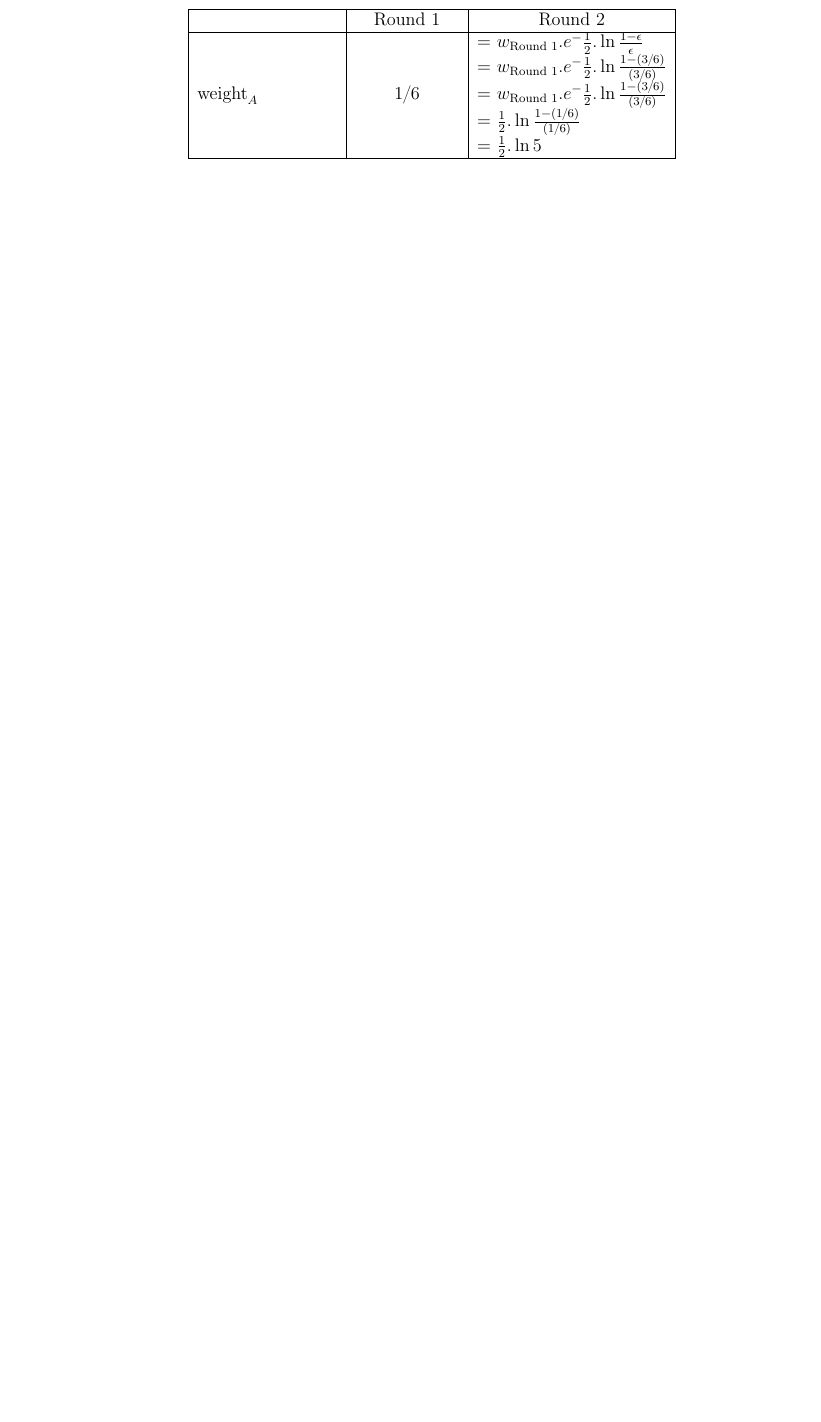
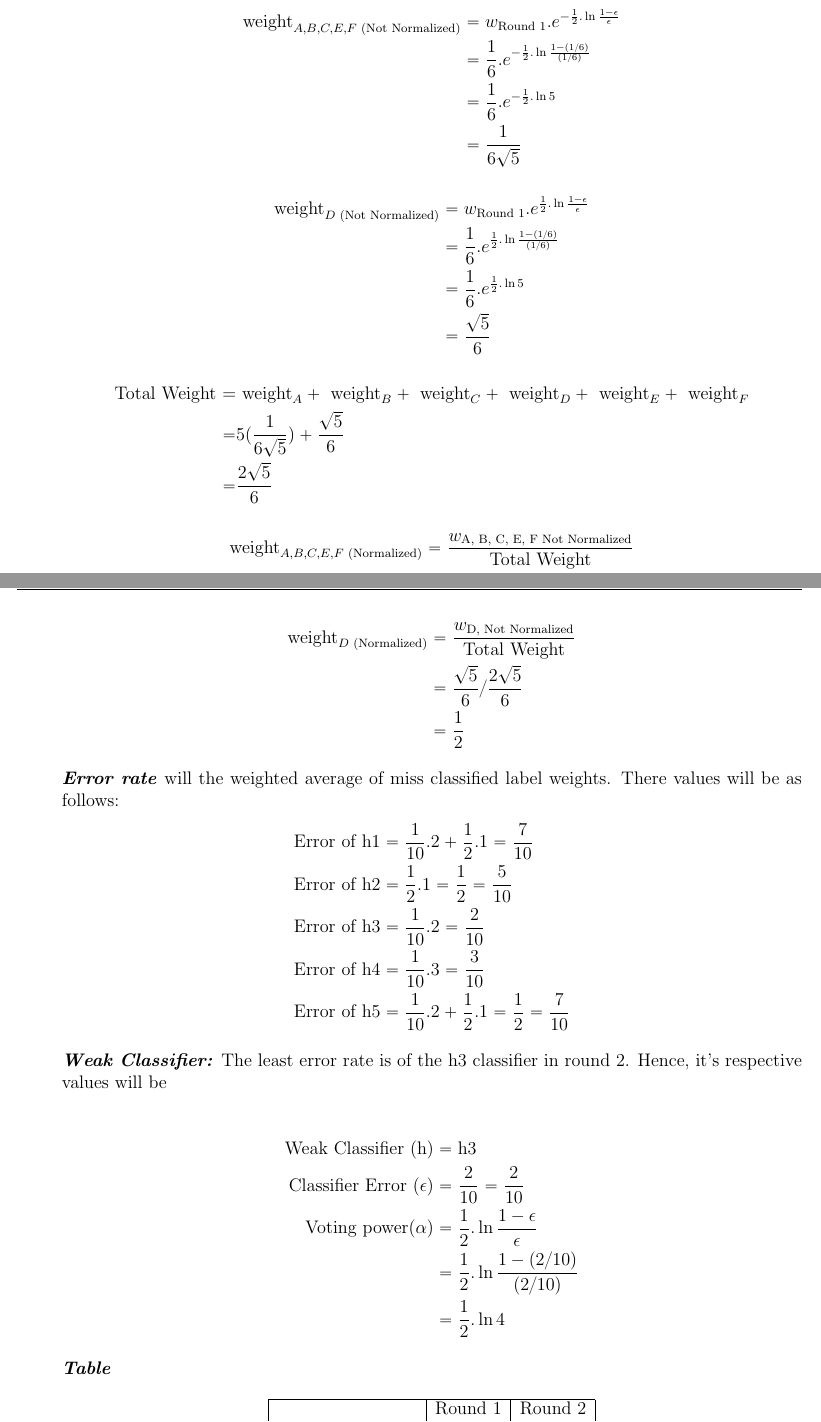
Before and after one commit to bhaskargoyal/USC-CSCI-567, a LaTeX problem sheet (hw01.tex): part of page 4 of 5 before the commit and two parts of pages 5 and 6 of 7 after it, the two joined at a grey line, cut so that both start at the same text, the shorter picture padded with empty space. Compiled offline with pdfLaTeX.

Commit message:
Completed HW01

```diff
--- a/hw01.tex
+++ b/hw01.tex
@@ -4,7 +4,7 @@
 \newcommand{\course}{CSCI - 567}
 \newcommand{\assignmentName}{HW 01}
 \newcommand{\USCID}{6547367383}
-\newcommand{\assignmentDate}{July 3, 2021}
+\newcommand{\assignmentDate}{July 7, 2021}
 
 \addtolength{\hoffset}{-2.25cm}
 \addtolength{\textwidth}{4.5cm}
@@ -273,0 +287,5 @@ name=Question
+            \text{Error of h1} &= \frac{1}{6}.3 = \frac{3}{6}\\
+            \text{Error of h2} &= \frac{1}{6}.1 = \frac{1}{6}\\
+            \text{Error of h3} &= \frac{1}{6}.2 = \frac{2}{6}\\
+            \text{Error of h4} &= \frac{1}{6}.3 = \frac{3}{6}\\
+            \text{Error of h5} &= \frac{1}{6}.3 = \frac{3}{6}\\
@@ -274,13 +319,53 @@ name=Question
+            \text{weight}_{A, B, C, E, F \text{ (Not Normalized)}}  &= w_{\text{Round 1}}.e^{-{\frac{1}{2}.\ln\frac{1-\epsilon}{\epsilon}}} \\
+                    &= \frac{1}{6}.e^{-{\frac{1}{2}.\ln\frac{1-(1/6)}{(1/6)}}} \\
+                    &= \frac{1}{6}.e^{-{\frac{1}{2}.\ln 5}} \\
+                    &= \frac{1}{6\sqrt{5}}
+        \end{align*}
+        \begin{align*}
+            \text{weight}_{D  \text{ (Not Normalized)}}  &= w_{\text{Round 1}}.e^{{\frac{1}{2}.\ln\frac{1-\epsilon}{\epsilon}}} \\
+                    &= \frac{1}{6}.e^{{\frac{1}{2}.\ln\frac{1-(1/6)}{(1/6)}}} \\
+                    &= \frac{1}{6}.e^{{\frac{1}{2}.\ln 5}} \\
+                    &= \frac{\sqrt{5}}{6}
+        \end{align*}
+        \begin{align*}
+            \text{Total Weight =}& \text{ weight}_{A} + \text{ weight}_{B} + \text{ weight}_{C} + \text{ weight}_{D} + \text{ weight}_{E} + \text{ weight}_{F}\\
+            =& 5(\frac{1}{6\sqrt{5}}) + \frac{\sqrt{5}}{6}\\
+            =& \frac{2\sqrt{5}}{6}
+        \end{align*}
+        \begin{align*}
+            \text{weight}_{A, B, C, E, F \text{ (Normalized)}}  &= \frac{w_{\text{A, B, C, E, F Not Normalized}}}{\text{Total Weight}} \\
+                    &= \frac{1}{6\sqrt{5}} / \frac{2\sqrt{5}}{6}\\
+                    &= \frac{1}{10}
+        \end{align*}
+        \begin{align*}
+            \text{weight}_{D \text{ (Normalized)}}  &= \frac{w_{\text{D, Not Normalized}}}{\text{Total Weight}} \\
+                    &= \frac{\sqrt{5}}{6} / \frac{2\sqrt{5}}{6}\\
+                    &= \frac{1}{2}
+        \end{align*}
+
+        \textit{\textbf{Error rate}} will the weighted average of miss classified label weights. There values will be as follows:
+        \begin{align*}
+            \text{Error of h1} &= \frac{1}{10}.2 + \frac{1}{2}.1 = \frac{7}{10}\\
+            \text{Error of h2} &= \frac{1}{2}.1 = \frac{1}{2} = \frac{5}{10}\\
+            \text{Error of h3} &= \frac{1}{10}.2 = \frac{2}{10}\\
+            \text{Error of h4} &= \frac{1}{10}.3 = \frac{3}{10}\\
+            \text{Error of h5} &= \frac{1}{10}.2 + \frac{1}{2}.1 = \frac{1}{2} = \frac{7}{10}
+        \end{align*}
+
+        \textit{\textbf{Weak Classifier:}} The least error rate is of the h3 classifier in round 2. Hence, it's respective values will be
+
+        \begin{align*}
+            \text{Weak Classifier (h)} &= \text{h3}\\
+            \text{Classifier Error ($\epsilon $)} &=  \frac{2}{10} = \frac{2}{10}  \\
+            \text{Voting power} (\alpha)  &= \frac{1}{2}.\ln{\frac{1 - \epsilon}{\epsilon}} \\
+                    &= \frac{1}{2}.\ln{\frac{1 - (2/10)}{(2/10)}} \\
+                    &= \frac{1}{2}.\ln{4}
+        \end{align*}
+
+        \textit{\textbf{Table}}
+
         \begin{center}
             \begin{tabular}{|l|c|c|}
             \hline
                                 & Round 1 & Round 2 \\ \hline
             $\text{weight}_A$              &    $1/6$     &
-            \begin{tabular}{@{}l@{}}
-                    = $w_{\text{Round 1}}.e^-{\frac{1}{2}.\ln\frac{1-\epsilon}{\epsilon}$ \\
-                    = $w_{\text{Round 1}}.e^-{\frac{1}{2}.\ln\frac{1-(3/6)}{(3/6)}}$ \\
-                    = $w_{\text{Round 1}}.e^-{\frac{1}{2}.\ln\frac{1-(3/6)}{(3/6)}}$ \\
-                    = $\frac{1}{2}.\ln{\frac{1 - (1/6)}{(1/6)}}$ \\
-                    = $\frac{1}{2}.\ln{5}$ \\
-                \end{tabular}
-            \\ \hline
```
Also changed, not shown: hw01.tex (115 more changed lines).
